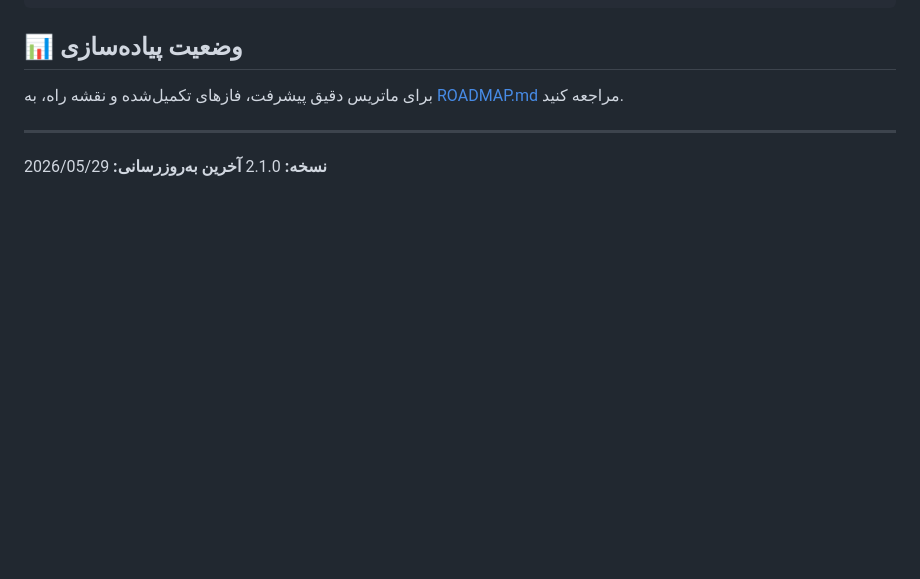
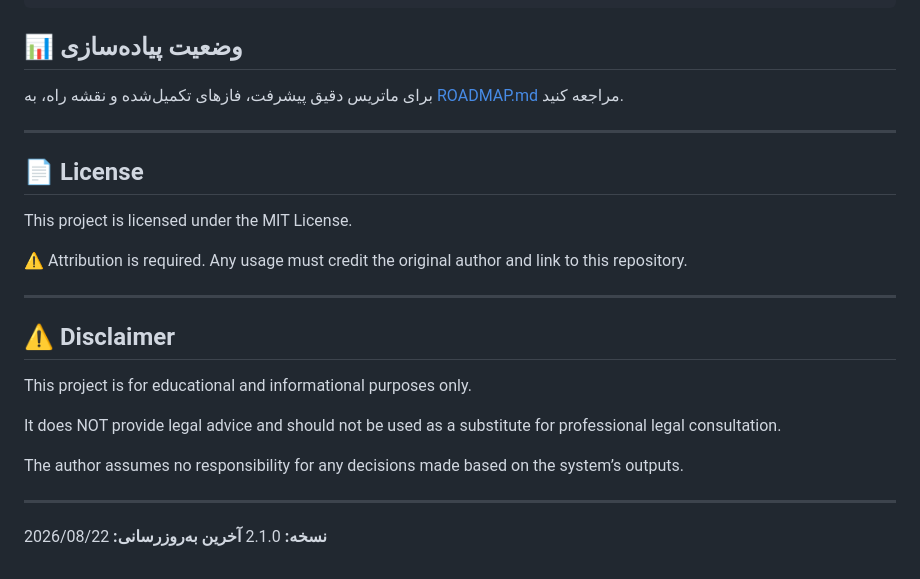
Before and after one commit to alirezanick66/Nira, a Markdown page: README.md, the part around the change. GitHub-like rendering; blank space fills up the shorter version.

Commit message:
Add license and disclaimer to README
Added license and disclaimer sections to README.

```diff
--- a/README.md
+++ b/README.md
@@ -85,5 +85,21 @@ http://localhost:8000/docs
 برای ماتریس دقیق پیشرفت، فازهای تکمیل‌شده و نقشه راه، به [ROADMAP.md]( ROADMAP) مراجعه کنید.
 
 ---
+## 📄 License
 
-**نسخه:** 2.1.0  **آخرین به‌روزرسانی:** 2026/05/29
+This project is licensed under the MIT License.
+
+⚠️ Attribution is required. Any usage must credit the original author and link to this repository.
+
+---
+## ⚠️ Disclaimer
+
+This project is for educational and informational purposes only.
+
+It does NOT provide legal advice and should not be used as a substitute for professional legal consultation.
+
+The author assumes no responsibility for any decisions made based on the system’s outputs.
+
+---
+
+**نسخه:** 2.1.0  **آخرین به‌روزرسانی:** 2026/08/22
```
